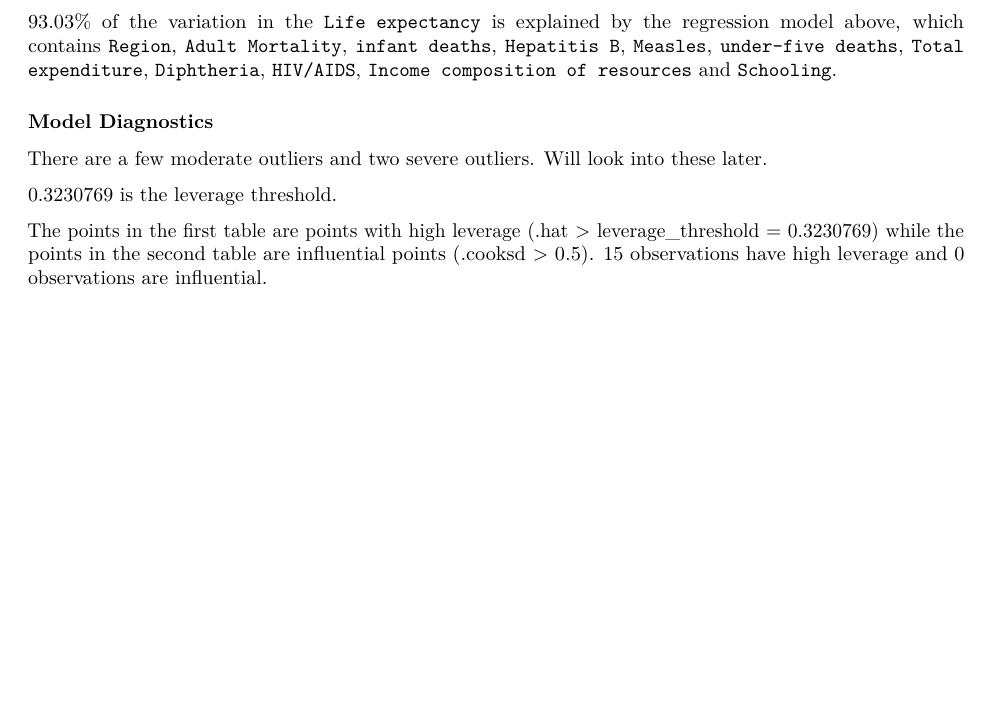
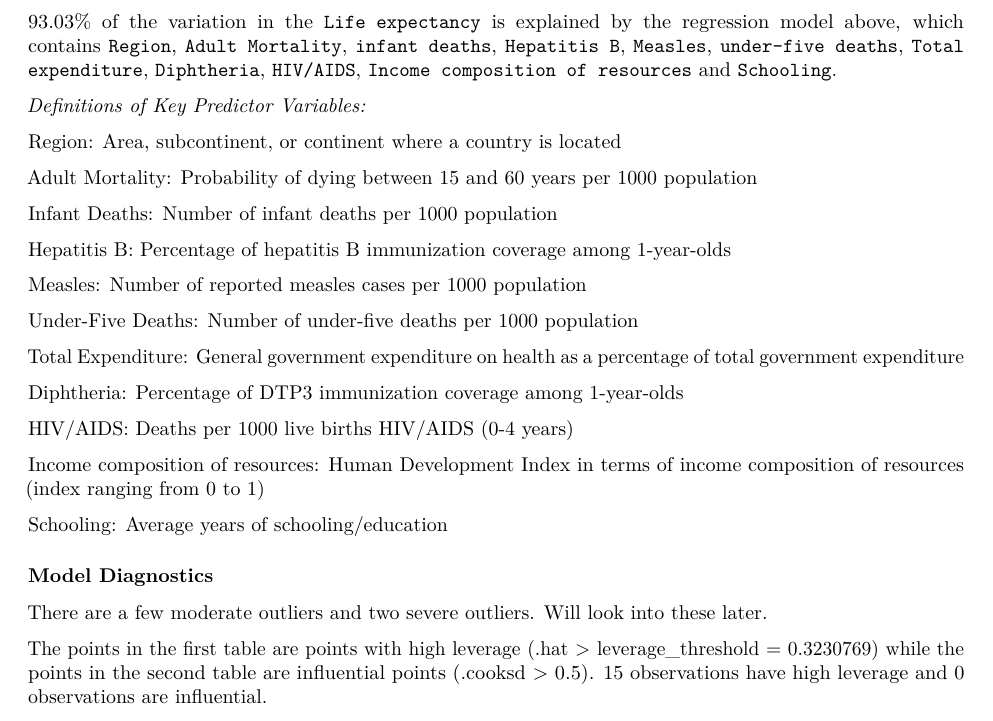
Before and after one commit to karamoubari/final-project-predicting-life-expectancy, an R Markdown document (03-written-report/written-report.Rmd): part of page 3 of 3 before the commit and part of page 3 of 4 after it, cut so that both start at the same text, the shorter picture padded with empty space. Rendered offline with R 4.5, knitr and Pandoc, then LaTeX, with nearby package versions; the code is not run, so its results and figures are left out.

Commit message:
Add pred. var descriptions and cleaned up format

````diff
--- a/03-written-report/written-report.Rmd
+++ b/03-written-report/written-report.Rmd
@@ -323,6 +327,31 @@ kable(tidy(selected_model),
 ```
 
 93.03% of the variation in the `Life expectancy` is explained by the regression model above, which contains `Region`, `Adult Mortality`, `infant deaths`, `Hepatitis B`, `Measles`, `under-five deaths`, `Total expenditure`, `Diphtheria`, `HIV/AIDS`, `Income composition of resources` and `Schooling`.
+
+*Definitions of Key Predictor Variables:*
+
+Region: Area, subcontinent, or continent where a country is located
+
+Adult Mortality: Probability of dying between 15 and 60 years per 1000 population
+
+Infant Deaths: Number of infant deaths per 1000 population
+
+Hepatitis B: Percentage of hepatitis B immunization coverage among 1-year-olds
+
+Measles: Number of reported measles cases per 1000 population
+
+Under-Five Deaths: Number of under-five deaths per 1000 population
+
+Total Expenditure: General government expenditure on health as a percentage of total government expenditure
+
+Diphtheria: Percentage of DTP3 immunization coverage among 1-year-olds
+
+HIV/AIDS: Deaths per 1000 live births HIV/AIDS (0-4 years)
+
+Income composition of resources: Human Development Index in terms of income composition of resources (index ranging from 0 to 1)
+
+Schooling: Average years of schooling/education
+
 
 ### Model Diagnostics
 
@@ -343,9 +372,9 @@ ggplot(data = selected_model_aug, aes(x = .fitted, y = .std.resid)) +
   labs(x = "Predicted", y = "Standardized Residuals",
        title = "Standardized Residuals vs. Predicted")
 ```
+
 There are a few moderate outliers and two severe outliers. Will look into these later.
 
 ```{r threshold}
 # (2(p+1))/n
 leverage_threshold <- 2 * (20 + 1) / nrow(selected_model_aug)
-leverage_threshold
@@ -352,5 +384,4 @@ leverage_threshold
 ```
-0.3230769 is the leverage threshold.
 
 
 
````
Also changed, not shown: 03-written-report/written-report.html (added), 03-written-report/written-report.pdf, 03-written-report/written-report.Rmd (18 more changed lines).
